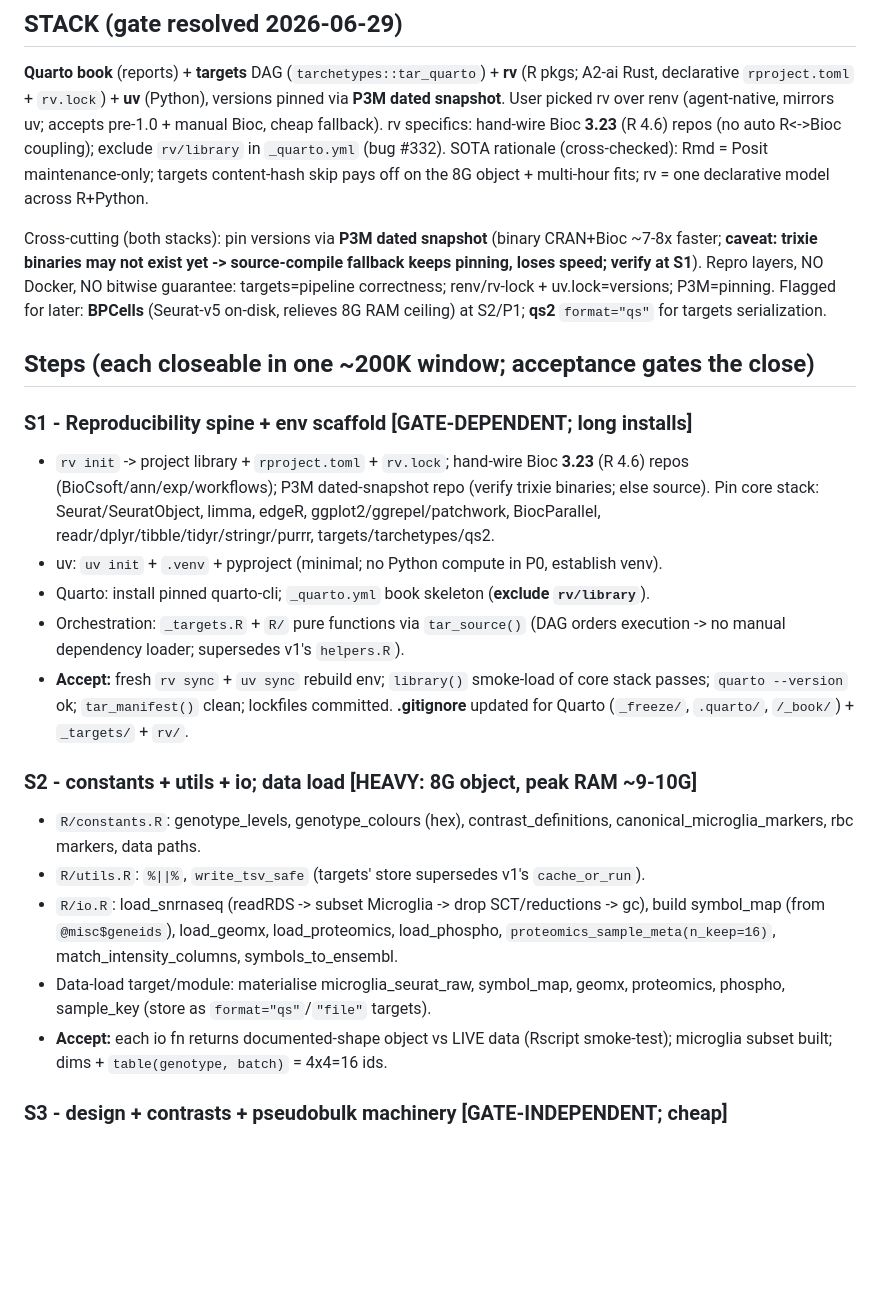
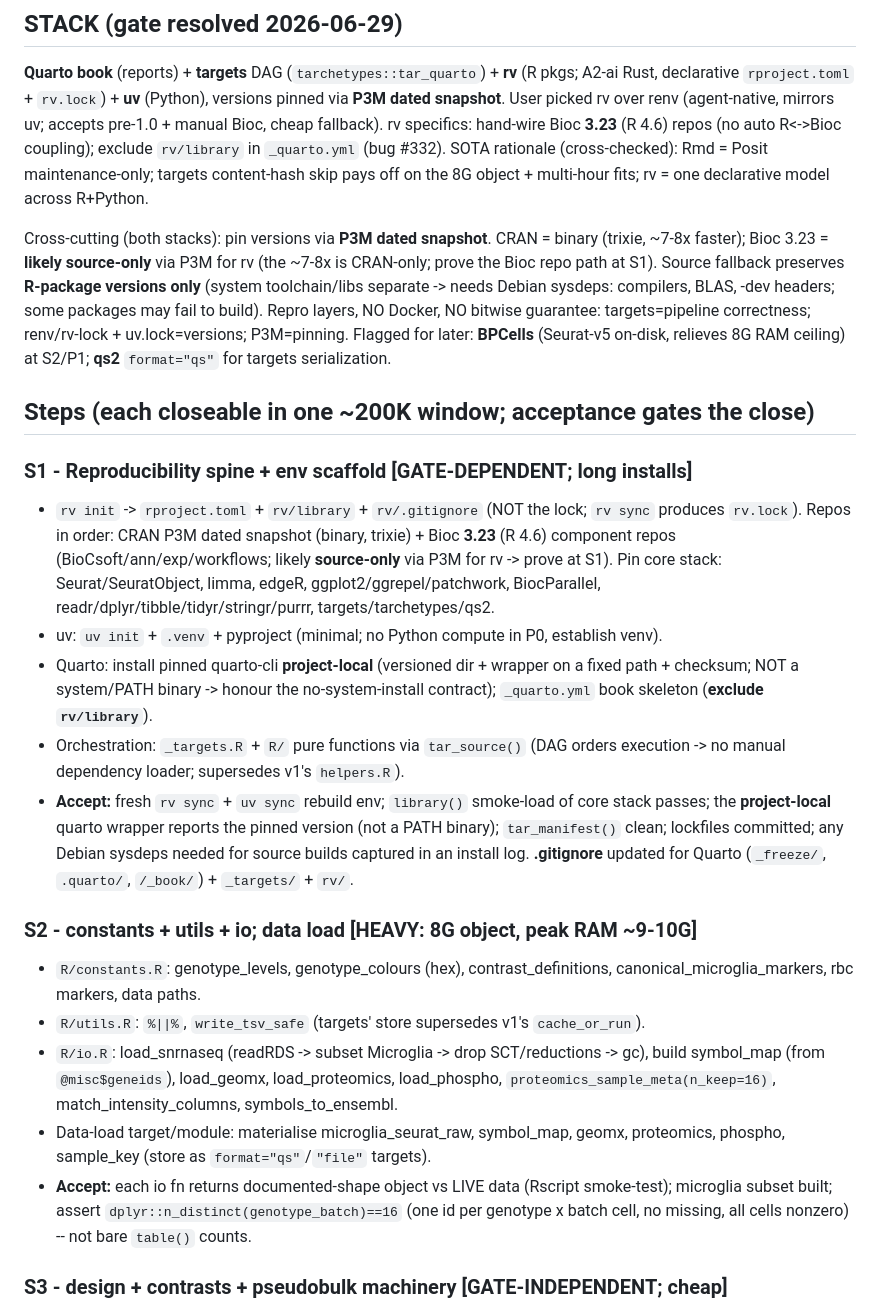
Before and after one commit to eturkes/tau-mutant-integration-ng, a Markdown page: .agent/p0_foundations_plan.md, the part around one of its changes. Rendered like a GitHub page; blank space fills up the shorter version.

```diff
--- a/.agent/p0_foundations_plan.md
+++ b/.agent/p0_foundations_plan.md
@@ -34,9 +34,11 @@ repos (no auto R<->Bioc coupling); exclude `rv/library` in `_quarto.yml` (bug #3
 SOTA rationale (cross-checked): Rmd = Posit maintenance-only; targets content-hash skip
 pays off on the 8G object + multi-hour fits; rv = one declarative model across R+Python.
 
-Cross-cutting (both stacks): pin versions via **P3M dated snapshot** (binary CRAN+Bioc
-~7-8x faster; **caveat: trixie binaries may not exist yet -> source-compile fallback
-keeps pinning, loses speed; verify at S1**). Repro layers, NO Docker, NO bitwise
+Cross-cutting (both stacks): pin versions via **P3M dated snapshot**. CRAN = binary
+(trixie, ~7-8x faster); Bioc 3.23 = **likely source-only** via P3M for rv (the ~7-8x is
+CRAN-only; prove the Bioc repo path at S1). Source fallback preserves **R-package
+versions only** (system toolchain/libs separate -> needs Debian sysdeps: compilers, BLAS,
+-dev headers; some packages may fail to build). Repro layers, NO Docker, NO bitwise
 guarantee: targets=pipeline correctness; renv/rv-lock + uv.lock=versions; P3M=pinning.
 Flagged for later: **BPCells** (Seurat-v5 on-disk, relieves 8G RAM ceiling) at S2/P1;
 **qs2** `format="qs"` for targets serialization.
@@ -44,17 +46,22 @@ Flagged for later: **BPCells** (Seurat-v5 on-disk, relieves 8G RAM ceiling) at S
 ## Steps (each closeable in one ~200K window; acceptance gates the close)
 
 ### S1 - Reproducibility spine + env scaffold  [GATE-DEPENDENT; long installs]
-- `rv init` -> project library + `rproject.toml` + `rv.lock`; hand-wire Bioc **3.23**
-  (R 4.6) repos (BioCsoft/ann/exp/workflows); P3M dated-snapshot repo (verify trixie
-  binaries; else source). Pin core stack: Seurat/SeuratObject, limma, edgeR,
+- `rv init` -> `rproject.toml` + `rv/library` + `rv/.gitignore` (NOT the lock; `rv sync`
+  produces `rv.lock`). Repos in order: CRAN P3M dated snapshot (binary, trixie) + Bioc
+  **3.23** (R 4.6) component repos (BioCsoft/ann/exp/workflows; likely **source-only** via
+  P3M for rv -> prove at S1). Pin core stack: Seurat/SeuratObject, limma, edgeR,
   ggplot2/ggrepel/patchwork, BiocParallel, readr/dplyr/tibble/tidyr/stringr/purrr,
   targets/tarchetypes/qs2.
 - uv: `uv init` + `.venv` + pyproject (minimal; no Python compute in P0, establish venv).
-- Quarto: install pinned quarto-cli; `_quarto.yml` book skeleton (**exclude `rv/library`**).
+- Quarto: install pinned quarto-cli **project-local** (versioned dir + wrapper on a fixed
+  path + checksum; NOT a system/PATH binary -> honour the no-system-install contract);
+  `_quarto.yml` book skeleton (**exclude `rv/library`**).
 - Orchestration: `_targets.R` + `R/` pure functions via `tar_source()` (DAG orders
   execution -> no manual dependency loader; supersedes v1's `helpers.R`).
 - **Accept:** fresh `rv sync` + `uv sync` rebuild env; `library()` smoke-load of core
-  stack passes; `quarto --version` ok; `tar_manifest()` clean; lockfiles committed.
+  stack passes; the **project-local** quarto wrapper reports the pinned version (not a
+  PATH binary); `tar_manifest()` clean; lockfiles committed; any Debian sysdeps needed
+  for source builds captured in an install log.
   **.gitignore** updated for Quarto (`_freeze/`, `.quarto/`, `/_book/`) + `_targets/` + `rv/`.
 
 ### S2 - constants + utils + io; data load  [HEAVY: 8G object, peak RAM ~9-10G]
@@ -67,7 +74,8 @@ Flagged for later: **BPCells** (Seurat-v5 on-disk, relieves 8G RAM ceiling) at S
 - Data-load target/module: materialise microglia_seurat_raw, symbol_map, geomx,
   proteomics, phospho, sample_key (store as `format="qs"`/`"file"` targets).
 - **Accept:** each io fn returns documented-shape object vs LIVE data (Rscript
-  smoke-test); microglia subset built; dims + `table(genotype, batch)` = 4x4=16 ids.
+  smoke-test); microglia subset built; assert `dplyr::n_distinct(genotype_batch)==16`
+  (one id per genotype x batch cell, no missing, all cells nonzero) -- not bare `table()` counts.
 
 ### S3 - design + contrasts + pseudobulk machinery  [GATE-INDEPENDENT; cheap]
 - `R/design.R`: `factorial_design()` (~tau+nlgf+tau_nlgf[+batch]) + `make_contrast_matrix()`
```
Also changed, not shown: other parts of .agent/p0_foundations_plan.md (+13 -7 lines), .agent/memory.md (+9 -5 lines).
